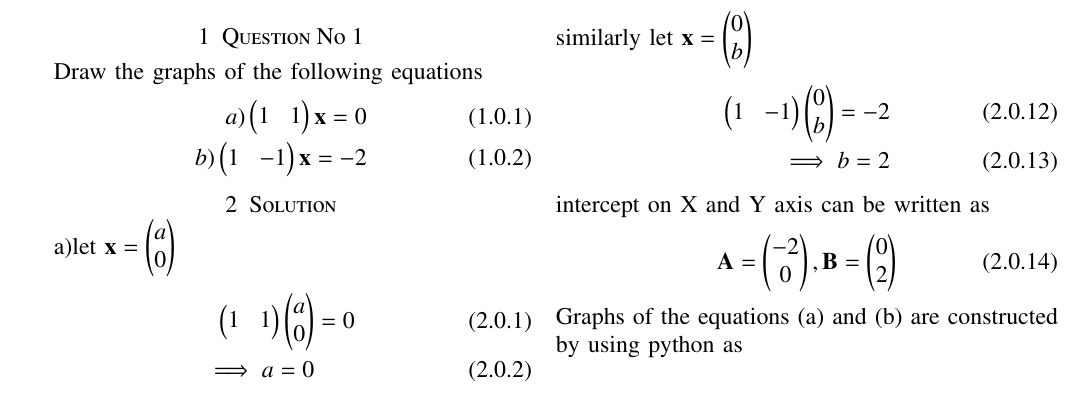
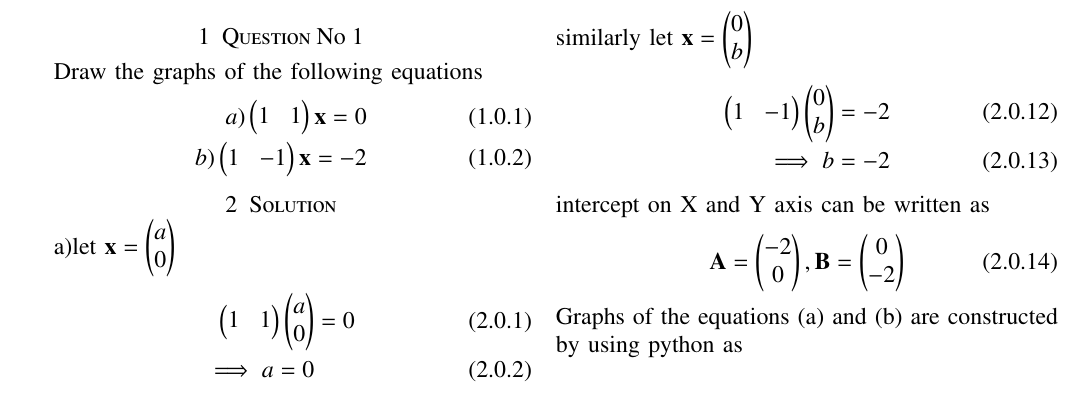
Before and after one commit to Panisha707/ASSIGNMENT04, a LaTeX paper (main.tex): part of the page, cut so that both start at the same text. Compiled offline with pdfLaTeX.

Commit message:
Update main.tex

```diff
--- a/main.tex
+++ b/main.tex
@@ -186,11 +186,11 @@ b) let $\vec{x}=\myvec{a\\0}$
 similarly let $\vec{x}=\myvec{0\\b}$
 \begin{align}
 \myvec{1&-1}\myvec{0\\b}=-2\\
-\implies b=2
+\implies b=-2
 \end{align}
 intercept on X and Y axis can be written as
 \begin{align}
-   \vec{A}=\myvec{-2\\0},\vec{B}=\myvec{0\\2}
+   \vec{A}=\myvec{-2\\0},\vec{B}=\myvec{0\\-2}
 \end{align}
 Graphs of the equations (a) and (b) are constructed by using python as
    \numberwithin{figure}{section}
```
